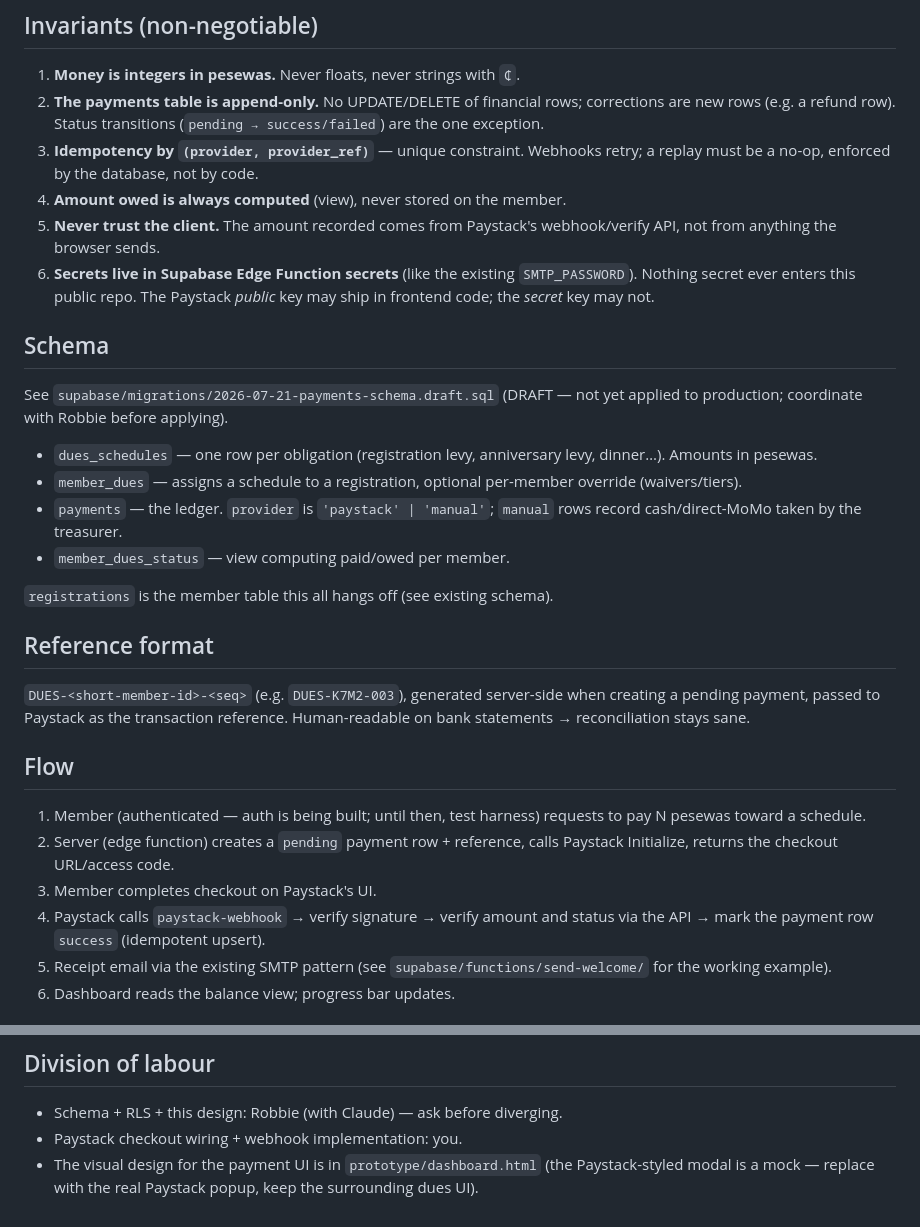
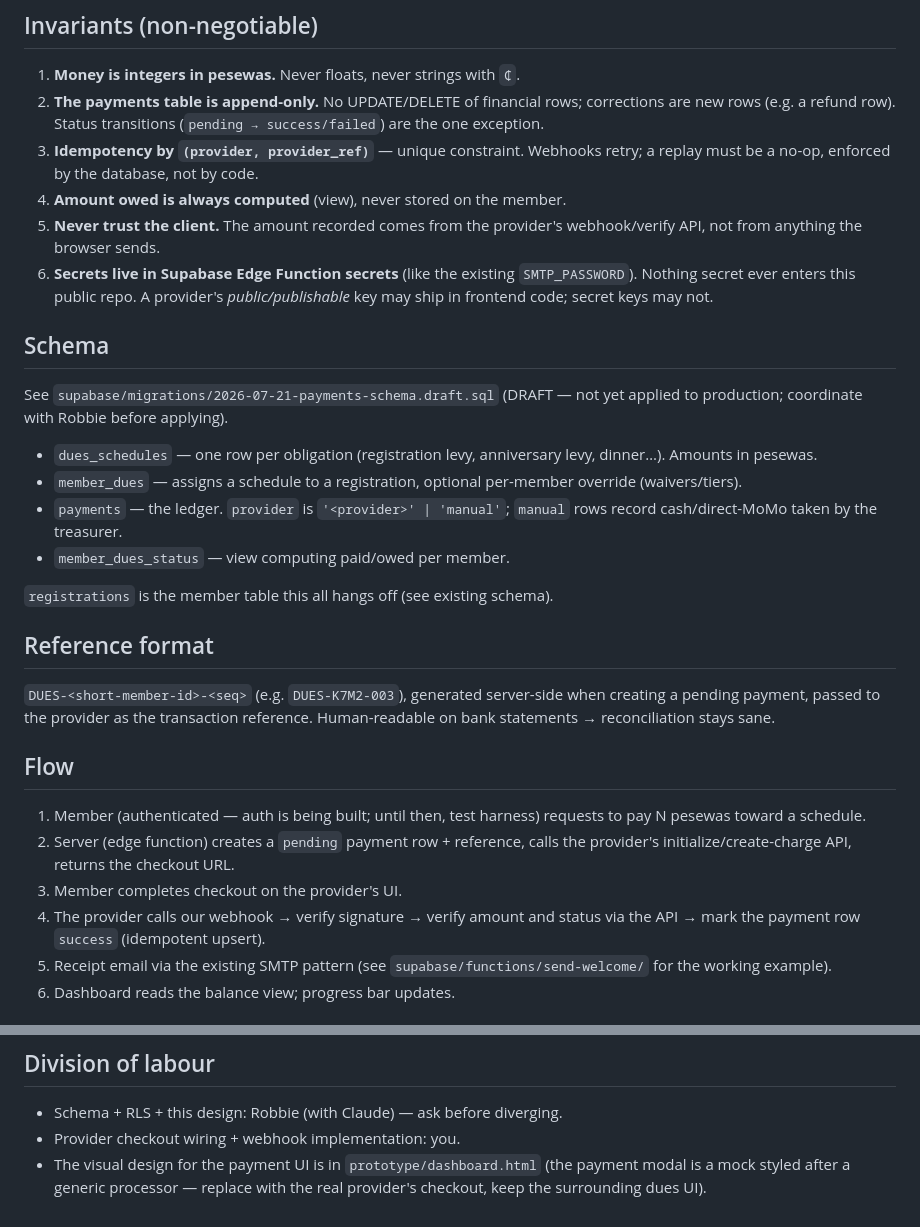
Before and after one commit to nikidex67/oaa16-anniversary, a Markdown page: PAYMENTS.md, 2 parts joined by grey strips. GitHub-like rendering.

Commit message:
PAYMENTS.md: provider-neutral wording throughout
Co-Authored-By: Claude Fable 5 <noreply@anthropic.com>

```diff
--- a/PAYMENTS.md
+++ b/PAYMENTS.md
@@ -30,11 +30,11 @@ If the chosen provider lacks webhooks or a sandbox, raise it before building
 3. **Idempotency by `(provider, provider_ref)`** — unique constraint. Webhooks
    retry; a replay must be a no-op, enforced by the database, not by code.
 4. **Amount owed is always computed** (view), never stored on the member.
-5. **Never trust the client.** The amount recorded comes from Paystack's
+5. **Never trust the client.** The amount recorded comes from the provider's
    webhook/verify API, not from anything the browser sends.
 6. **Secrets live in Supabase Edge Function secrets** (like the existing
-   `SMTP_PASSWORD`). Nothing secret ever enters this public repo. The
-   Paystack *public* key may ship in frontend code; the *secret* key may not.
+   `SMTP_PASSWORD`). Nothing secret ever enters this public repo. A provider's
+   *public/publishable* key may ship in frontend code; secret keys may not.
 
 ## Schema
 
@@ -45,7 +45,7 @@ yet applied to production; coordinate with Robbie before applying).
   levy, dinner…). Amounts in pesewas.
 - `member_dues` — assigns a schedule to a registration, optional per-member
   override (waivers/tiers).
-- `payments` — the ledger. `provider` is `'paystack' | 'manual'`;
+- `payments` — the ledger. `provider` is `'<provider>' | 'manual'`;
   `manual` rows record cash/direct-MoMo taken by the treasurer.
 - `member_dues_status` — view computing paid/owed per member.
 
@@ -54,17 +54,17 @@ yet applied to production; coordinate with Robbie before applying).
 ## Reference format
 
 `DUES-<short-member-id>-<seq>` (e.g. `DUES-K7M2-003`), generated server-side
-when creating a pending payment, passed to Paystack as the transaction
+when creating a pending payment, passed to the provider as the transaction
 reference. Human-readable on bank statements → reconciliation stays sane.
 
 ## Flow
 
 1. Member (authenticated — auth is being built; until then, test harness)
    requests to pay N pesewas toward a schedule.
-2. Server (edge function) creates a `pending` payment row + reference, calls
-   Paystack Initialize, returns the checkout URL/access code.
-3. Member completes checkout on Paystack's UI.
-4. Paystack calls `paystack-webhook` → verify signature → verify amount and
+2. Server (edge function) creates a `pending` payment row + reference, calls the
+   provider's initialize/create-charge API, returns the checkout URL.
+3. Member completes checkout on the provider's UI.
+4. The provider calls our webhook → verify signature → verify amount and
    status via the API → mark the payment row `success` (idempotent upsert).
 5. Receipt email via the existing SMTP pattern (see
    `supabase/functions/send-welcome/` for the working example).
@@ -83,7 +83,7 @@ reference. Human-readable on bank statements → reconciliation stays sane.
 ## Division of labour
 
 - Schema + RLS + this design: Robbie (with Claude) — ask before diverging.
-- Paystack checkout wiring + webhook implementation: you.
+- Provider checkout wiring + webhook implementation: you.
 - The visual design for the payment UI is in `prototype/dashboard.html`
-  (the Paystack-styled modal is a mock — replace with the real Paystack
-  popup, keep the surrounding dues UI).
+  (the payment modal is a mock styled after a generic processor — replace
+  with the real provider's checkout, keep the surrounding dues UI).
```
